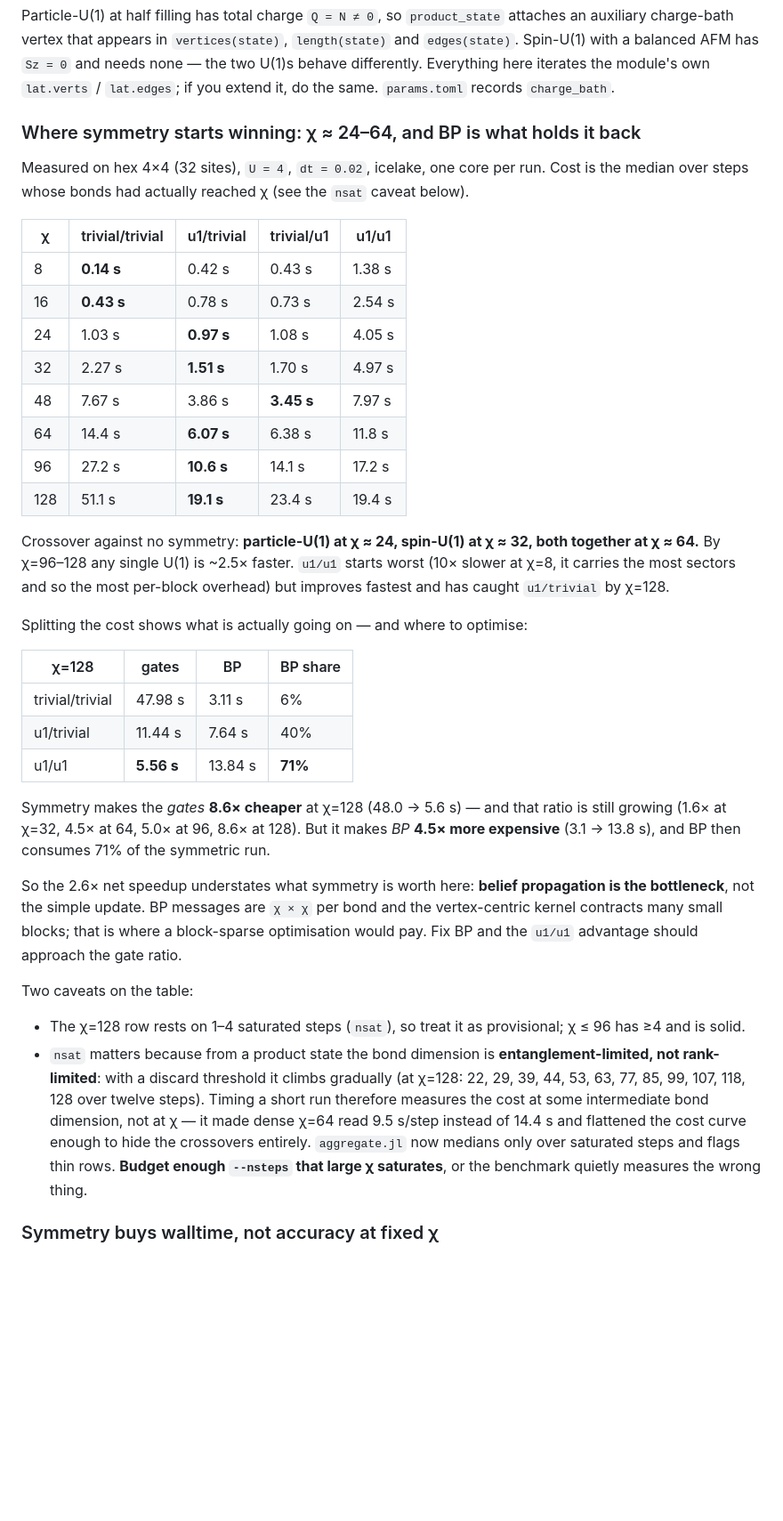
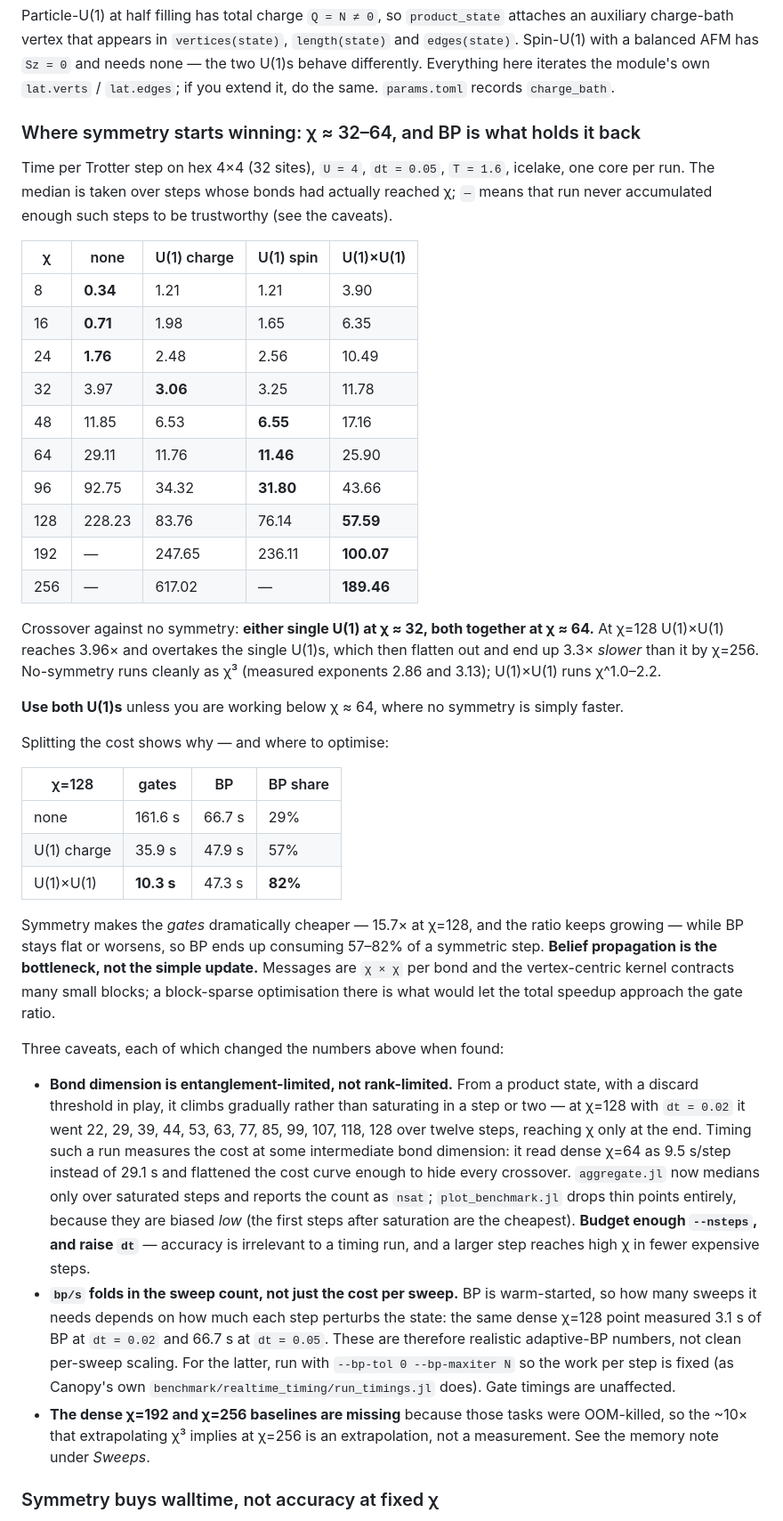
Before and after one commit to lkdvos/Canopy.jl, a Markdown page: scripts/hubbard_quench/README.md, the part around one of its changes. Shown at 89% size. Rendered like a GitHub page; blank space fills up the shorter version.

```diff
--- a/scripts/hubbard_quench/README.md
+++ b/scripts/hubbard_quench/README.md
@@ -212,55 +260,67 @@ auxiliary charge-bath vertex that appears in `vertices(state)`, `length(state)`
 behave differently. Everything here iterates the module's own `lat.verts` / `lat.edges`; if
 you extend it, do the same. `params.toml` records `charge_bath`.
 
-### Where symmetry starts winning: χ ≈ 24–64, and BP is what holds it back
+### Where symmetry starts winning: χ ≈ 32–64, and BP is what holds it back
 
-Measured on hex 4×4 (32 sites), `U = 4`, `dt = 0.02`, icelake, one core per run. Cost is the
-median over steps whose bonds had actually reached χ (see the `nsat` caveat below).
+Time per Trotter step on hex 4×4 (32 sites), `U = 4`, `dt = 0.05`, `T = 1.6`, icelake, one core
+per run. The median is taken over steps whose bonds had actually reached χ; `—` means that run
+never accumulated enough such steps to be trustworthy (see the caveats).
 
-| χ | trivial/trivial | u1/trivial | trivial/u1 | u1/u1 |
+| χ | none | U(1) charge | U(1) spin | U(1)×U(1) |
 |---|---|---|---|---|
-| 8 | **0.14 s** | 0.42 s | 0.43 s | 1.38 s |
-| 16 | **0.43 s** | 0.78 s | 0.73 s | 2.54 s |
-| 24 | 1.03 s | **0.97 s** | 1.08 s | 4.05 s |
-| 32 | 2.27 s | **1.51 s** | 1.70 s | 4.97 s |
-| 48 | 7.67 s | 3.86 s | **3.45 s** | 7.97 s |
-| 64 | 14.4 s | **6.07 s** | 6.38 s | 11.8 s |
-| 96 | 27.2 s | **10.6 s** | 14.1 s | 17.2 s |
-| 128 | 51.1 s | **19.1 s** | 23.4 s | 19.4 s |
+| 8 | **0.34** | 1.21 | 1.21 | 3.90 |
+| 16 | **0.71** | 1.98 | 1.65 | 6.35 |
+| 24 | **1.76** | 2.48 | 2.56 | 10.49 |
+| 32 | 3.97 | **3.06** | 3.25 | 11.78 |
+| 48 | 11.85 | 6.53 | **6.55** | 17.16 |
+| 64 | 29.11 | 11.76 | **11.46** | 25.90 |
+| 96 | 92.75 | 34.32 | **31.80** | 43.66 |
+| 128 | 228.23 | 83.76 | 76.14 | **57.59** |
+| 192 | — | 247.65 | 236.11 | **100.07** |
+| 256 | — | 617.02 | — | **189.46** |
 
-Crossover against no symmetry: **particle-U(1) at χ ≈ 24, spin-U(1) at χ ≈ 32, both together
-at χ ≈ 64.** By χ=96–128 any single U(1) is ~2.5× faster. `u1/u1` starts worst (10× slower at
-χ=8, it carries the most sectors and so the most per-block overhead) but improves fastest and
-has caught `u1/trivial` by χ=128.
+Crossover against no symmetry: **either single U(1) at χ ≈ 32, both together at χ ≈ 64.** At
+χ=128 U(1)×U(1) reaches 3.96× and overtakes the single U(1)s, which then flatten out and end up
+3.3× *slower* than it by χ=256. No-symmetry runs cleanly as χ³ (measured exponents 2.86 and
+3.13); U(1)×U(1) runs χ^1.0–2.2.
 
-Splitting the cost shows what is actually going on — and where to optimise:
+**Use both U(1)s** unless you are working below χ ≈ 64, where no symmetry is simply faster.
+
+Splitting the cost shows why — and where to optimise:
 
 | χ=128 | gates | BP | BP share |
 |---|---|---|---|
-| trivial/trivial | 47.98 s | 3.11 s | 6% |
-| u1/trivial | 11.44 s | 7.64 s | 40% |
-| u1/u1 | **5.56 s** | 13.84 s | **71%** |
+| none | 161.6 s | 66.7 s | 29% |
+| U(1) charge | 35.9 s | 47.9 s | 57% |
+| U(1)×U(1) | **10.3 s** | 47.3 s | **82%** |
 
-Symmetry makes the *gates* **8.6× cheaper** at χ=128 (48.0 → 5.6 s) — and that ratio is still
-growing (1.6× at χ=32, 4.5× at 64, 5.0× at 96, 8.6× at 128). But it makes *BP* **4.5× more
-expensive** (3.1 → 13.8 s), and BP then consumes 71% of the symmetric run.
+Symmetry makes the *gates* dramatically cheaper — 15.7× at χ=128, and the ratio keeps growing —
+while BP stays flat or worsens, so BP ends up consuming 57–82% of a symmetric step. **Belief
+propagation is the bottleneck, not the simple update.** Messages are `χ × χ` per bond and the
+vertex-centric kernel contracts many small blocks; a block-sparse optimisation there is what
+would let the total speedup approach the gate ratio.
 
-So the 2.6× net speedup understates what symmetry is worth here: **belief propagation is the
-bottleneck**, not the simple update. BP messages are `χ × χ` per bond and the vertex-centric
-kernel contracts many small blocks; that is where a block-sparse optimisation would pay. Fix
-BP and the `u1/u1` advantage should approach the gate ratio.
+Three caveats, each of which changed the numbers above when found:
 
-Two caveats on the table:
-
-- The χ=128 row rests on 1–4 saturated steps (`nsat`), so treat it as provisional; χ ≤ 96 has
-  ≥4 and is solid.
-- `nsat` matters because from a product state the bond dimension is **entanglement-limited, not
-  rank-limited**: with a discard threshold it climbs gradually (at χ=128: 22, 29, 39, 44, 53,
-  63, 77, 85, 99, 107, 118, 128 over twelve steps). Timing a short run therefore measures the
-  cost at some intermediate bond dimension, not at χ — it made dense χ=64 read 9.5 s/step
-  instead of 14.4 s and flattened the cost curve enough to hide the crossovers entirely.
-  `aggregate.jl` now medians only over saturated steps and flags thin rows. **Budget enough
-  `--nsteps` that large χ saturates**, or the benchmark quietly measures the wrong thing.
+- **Bond dimension is entanglement-limited, not rank-limited.** From a product state, with a
+  discard threshold in play, it climbs gradually rather than saturating in a step or two — at
+  χ=128 with `dt = 0.02` it went 22, 29, 39, 44, 53, 63, 77, 85, 99, 107, 118, 128 over twelve
+  steps, reaching χ only at the end. Timing such a run measures the cost at some intermediate
+  bond dimension: it read dense χ=64 as 9.5 s/step instead of 29.1 s and flattened the cost
+  curve enough to hide every crossover. `aggregate.jl` now medians only over saturated steps
+  and reports the count as `nsat`; `plot_benchmark.jl` drops thin points entirely, because they
+  are biased *low* (the first steps after saturation are the cheapest). **Budget enough
+  `--nsteps`, and raise `dt`** — accuracy is irrelevant to a timing run, and a larger step
+  reaches high χ in fewer expensive steps.
+- **`bp/s` folds in the sweep count, not just the cost per sweep.** BP is warm-started, so how
+  many sweeps it needs depends on how much each step perturbs the state: the same dense χ=128
+  point measured 3.1 s of BP at `dt = 0.02` and 66.7 s at `dt = 0.05`. These are therefore
+  realistic adaptive-BP numbers, not clean per-sweep scaling. For the latter, run with
+  `--bp-tol 0 --bp-maxiter N` so the work per step is fixed (as Canopy's own
+  `benchmark/realtime_timing/run_timings.jl` does). Gate timings are unaffected.
+- **The dense χ=192 and χ=256 baselines are missing** because those tasks were OOM-killed, so
+  the ~10× that extrapolating χ³ implies at χ=256 is an extrapolation, not a measurement. See
+  the memory note under *Sweeps*.
 
 ### Symmetry buys walltime, not accuracy at fixed χ
 
```
Also changed, not shown: other parts of scripts/hubbard_quench/README.md (+71 -23 lines).
